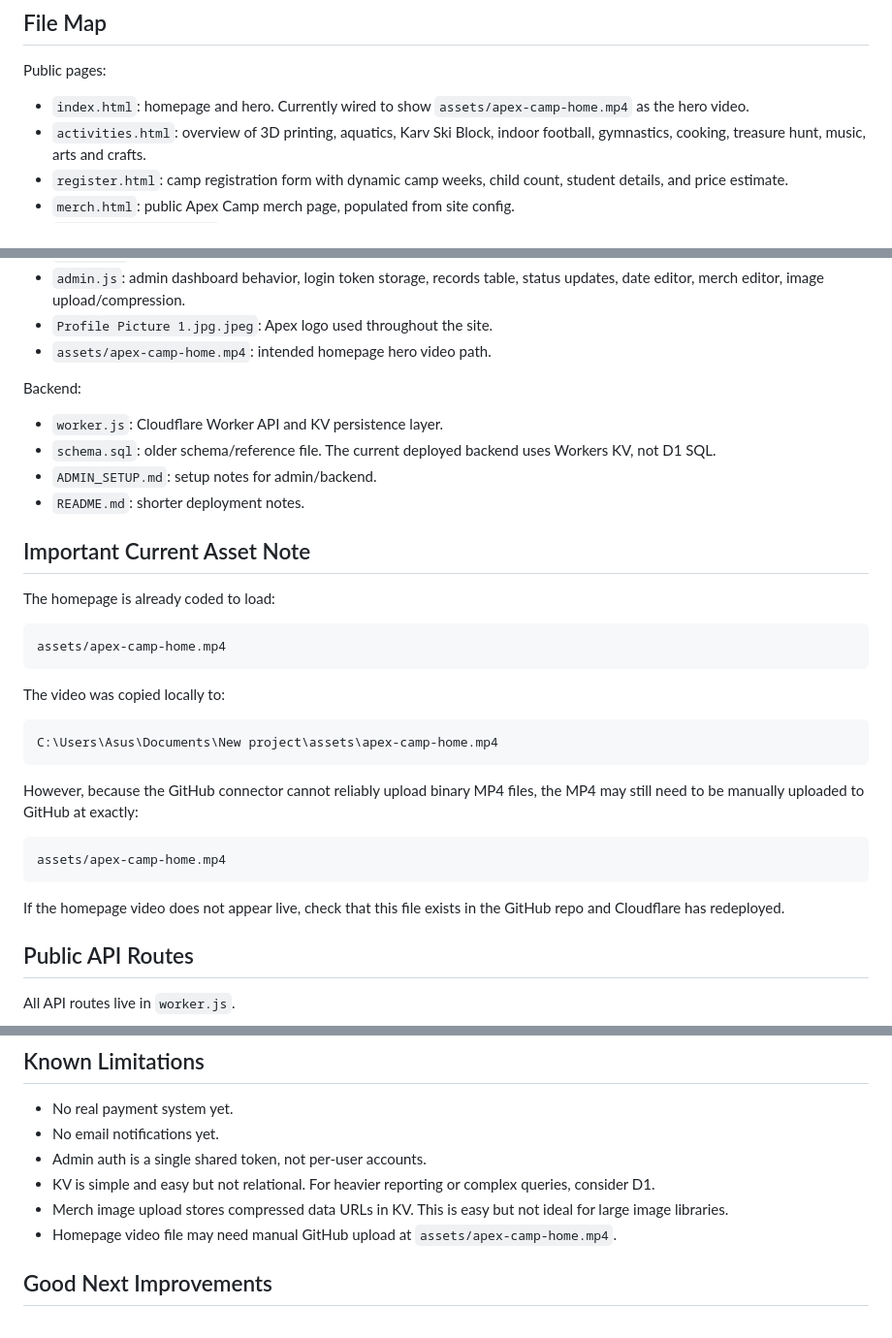
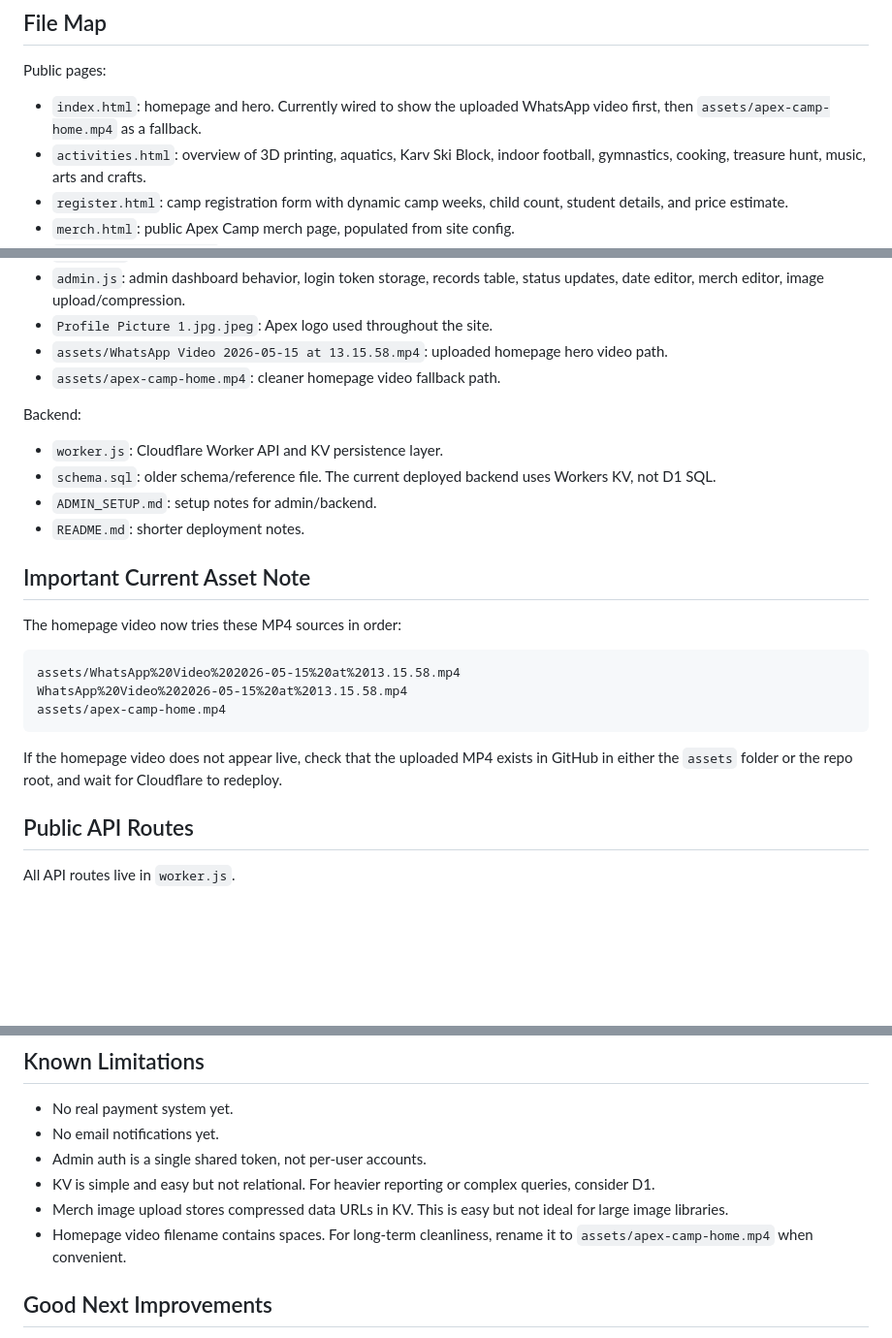
Before and after one commit to Medyconz/ApexCamp, a Markdown page: ARCHITECTURE.md, 3 parts joined by grey strips. Shown at 97% size. GitHub-like rendering; blank space fills up the shorter version.

Commit message:
Update homepage video filename in architecture docs

````diff
--- a/ARCHITECTURE.md
+++ b/ARCHITECTURE.md
@@ -46,7 +46,7 @@ Do not commit the actual `ADMIN_TOKEN`. It must be set as a Worker secret in Clo
 
 Public pages:
 
-- `index.html`: homepage and hero. Currently wired to show `assets/apex-camp-home.mp4` as the hero video.
+- `index.html`: homepage and hero. Currently wired to show the uploaded WhatsApp video first, then `assets/apex-camp-home.mp4` as a fallback.
 - `activities.html`: overview of 3D printing, aquatics, Karv Ski Block, indoor football, gymnastics, cooking, treasure hunt, music, arts and crafts.
 - `register.html`: camp registration form with dynamic camp weeks, child count, student details, and price estimate.
 - `merch.html`: public Apex Camp merch page, populated from site config.
@@ -65,7 +65,8 @@ Shared assets and styling:
 - `script.js`: public client-side behavior, dynamic camp weeks, merch rendering, registration price estimate, form submission.
 - `admin.js`: admin dashboard behavior, login token storage, records table, status updates, date editor, merch editor, image upload/compression.
 - `Profile Picture 1.jpg.jpeg`: Apex logo used throughout the site.
-- `assets/apex-camp-home.mp4`: intended homepage hero video path.
+- `assets/WhatsApp Video 2026-05-15 at 13.15.58.mp4`: uploaded homepage hero video path.
+- `assets/apex-camp-home.mp4`: cleaner homepage video fallback path.
 
 Backend:
 
@@ -76,25 +77,15 @@ Backend:
 
 ## Important Current Asset Note
 
-The homepage is already coded to load:
+The homepage video now tries these MP4 sources in order:
 
 ```html
+assets/WhatsApp%20Video%202026-05-15%20at%2013.15.58.mp4
+WhatsApp%20Video%202026-05-15%20at%2013.15.58.mp4
 assets/apex-camp-home.mp4
 ```
 
-The video was copied locally to:
-
-```text
-C:\Users\Asus\Documents\New project\assets\apex-camp-home.mp4
-```
-
-However, because the GitHub connector cannot reliably upload binary MP4 files, the MP4 may still need to be manually uploaded to GitHub at exactly:
-
-```text
-assets/apex-camp-home.mp4
-```
-
-If the homepage video does not appear live, check that this file exists in the GitHub repo and Cloudflare has redeployed.
+If the homepage video does not appear live, check that the uploaded MP4 exists in GitHub in either the `assets` folder or the repo root, and wait for Cloudflare to redeploy.
 
 ## Public API Routes
 
@@ -273,7 +264,7 @@ Because the local machine may not have `git` or `gh` available, prior work was m
 - Admin auth is a single shared token, not per-user accounts.
 - KV is simple and easy but not relational. For heavier reporting or complex queries, consider D1.
 - Merch image upload stores compressed data URLs in KV. This is easy but not ideal for large image libraries.
-- Homepage video file may need manual GitHub upload at `assets/apex-camp-home.mp4`.
+- Homepage video filename contains spaces. For long-term cleanliness, rename it to `assets/apex-camp-home.mp4` when convenient.
 
 ## Good Next Improvements
 
````
